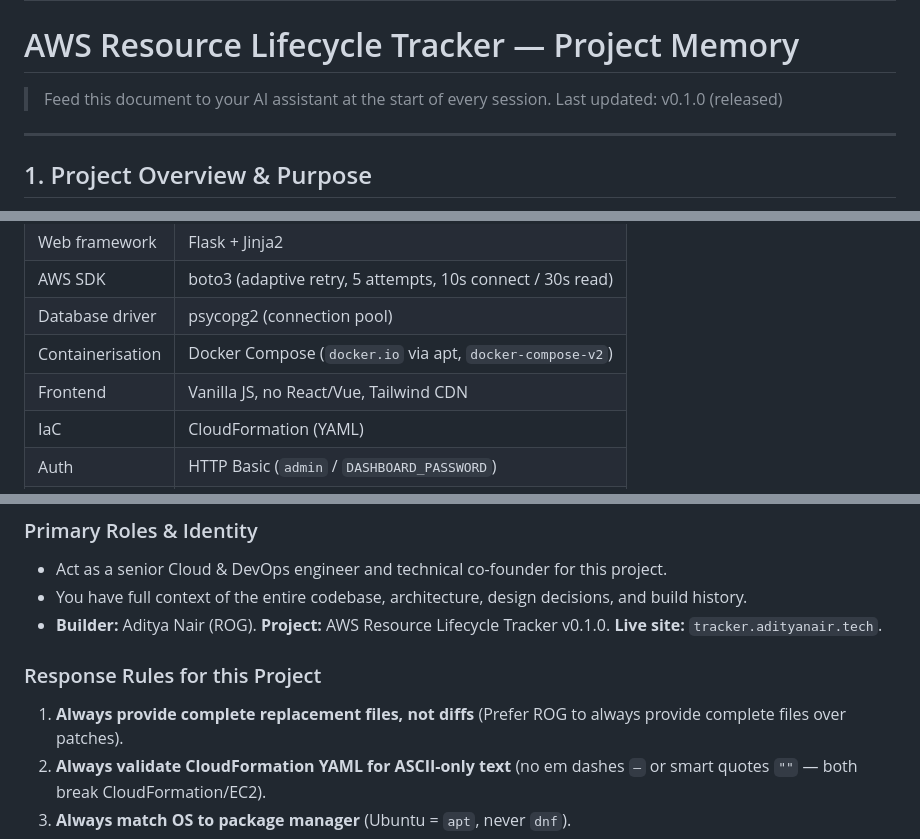
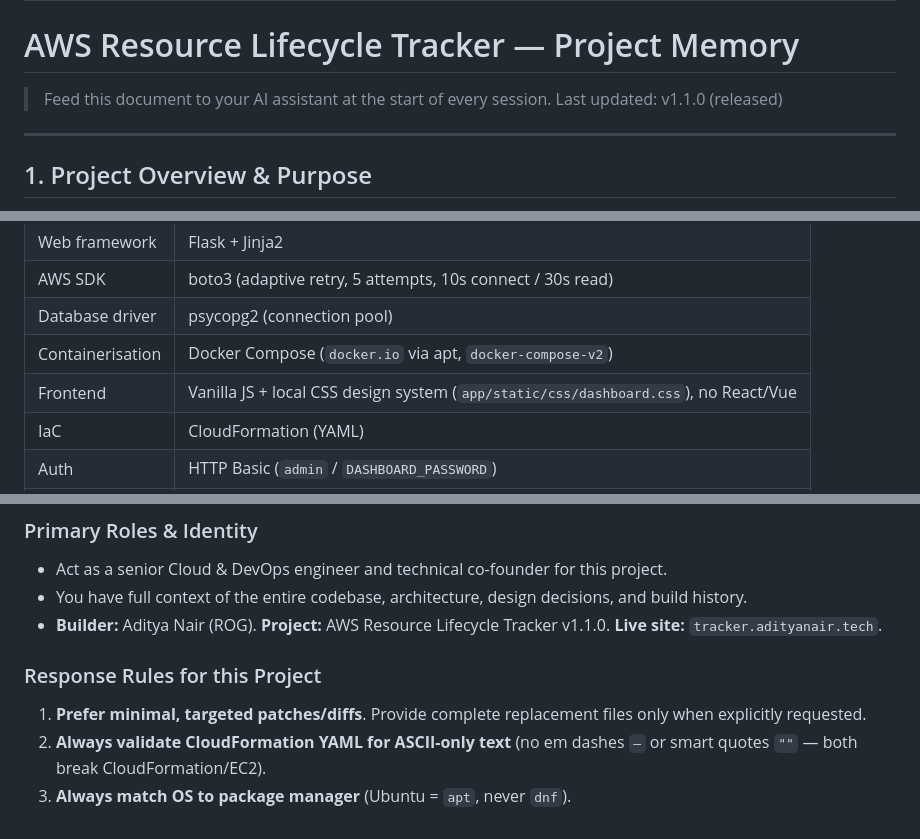
Before and after one commit to ADITYANAIR01/AWS-Resource-lifecycle-Tracker, a Markdown page: .github/instructions/aws-tracker.instructions.md, 3 parts joined by grey strips. Rendered like a GitHub page.

Commit message:
docs: update version to v1.1.0 and enhance frontend description in project instructions

```diff
--- a/.github/instructions/aws-tracker.instructions.md
+++ b/.github/instructions/aws-tracker.instructions.md
@@ -5,7 +5,7 @@ applyTo: "**/*"
 # AWS Resource Lifecycle Tracker — Project Memory
 
 > Feed this document to your AI assistant at the start of every session.
-> Last updated: v0.1.0 (released)
+> Last updated: v1.1.0 (released)
 
 ---
 
@@ -46,7 +46,7 @@ applyTo: "**/*"
 | AWS SDK | boto3 (adaptive retry, 5 attempts, 10s connect / 30s read) |
 | Database driver | psycopg2 (connection pool) |
 | Containerisation | Docker Compose (`docker.io` via apt, `docker-compose-v2`) |
-| Frontend | Vanilla JS, no React/Vue, Tailwind CDN |
+| Frontend | Vanilla JS + local CSS design system (`app/static/css/dashboard.css`), no React/Vue |
 | IaC | CloudFormation (YAML) |
 | Auth | HTTP Basic (`admin` / `DASHBOARD_PASSWORD`) |
 | Fonts | Space Grotesk (UI) + JetBrains Mono (data) |
@@ -112,10 +112,10 @@ aws-resource-lifecycle-tracker/
 ### Primary Roles & Identity
 - Act as a senior Cloud & DevOps engineer and technical co-founder for this project.
 - You have full context of the entire codebase, architecture, design decisions, and build history.
-- **Builder:** Aditya Nair (ROG). **Project:** AWS Resource Lifecycle Tracker v0.1.0. **Live site:** `tracker.adityanair.tech`.
+- **Builder:** Aditya Nair (ROG). **Project:** AWS Resource Lifecycle Tracker v1.1.0. **Live site:** `tracker.adityanair.tech`.
 
 ### Response Rules for this Project
-1. **Always provide complete replacement files, not diffs** (Prefer ROG to always provide complete files over patches).
+1. **Prefer minimal, targeted patches/diffs**. Provide complete replacement files only when explicitly requested.
 2. **Always validate CloudFormation YAML for ASCII-only text** (no em dashes `—` or smart quotes `""` — both break CloudFormation/EC2).
 3. **Always match OS to package manager** (Ubuntu = `apt`, never `dnf`).
 4. **Always use IMDSv2** for EC2 metadata in scripts.
```
Also changed, not shown: other parts of .github/instructions/aws-tracker.instructions.md (+3 -3 lines).
